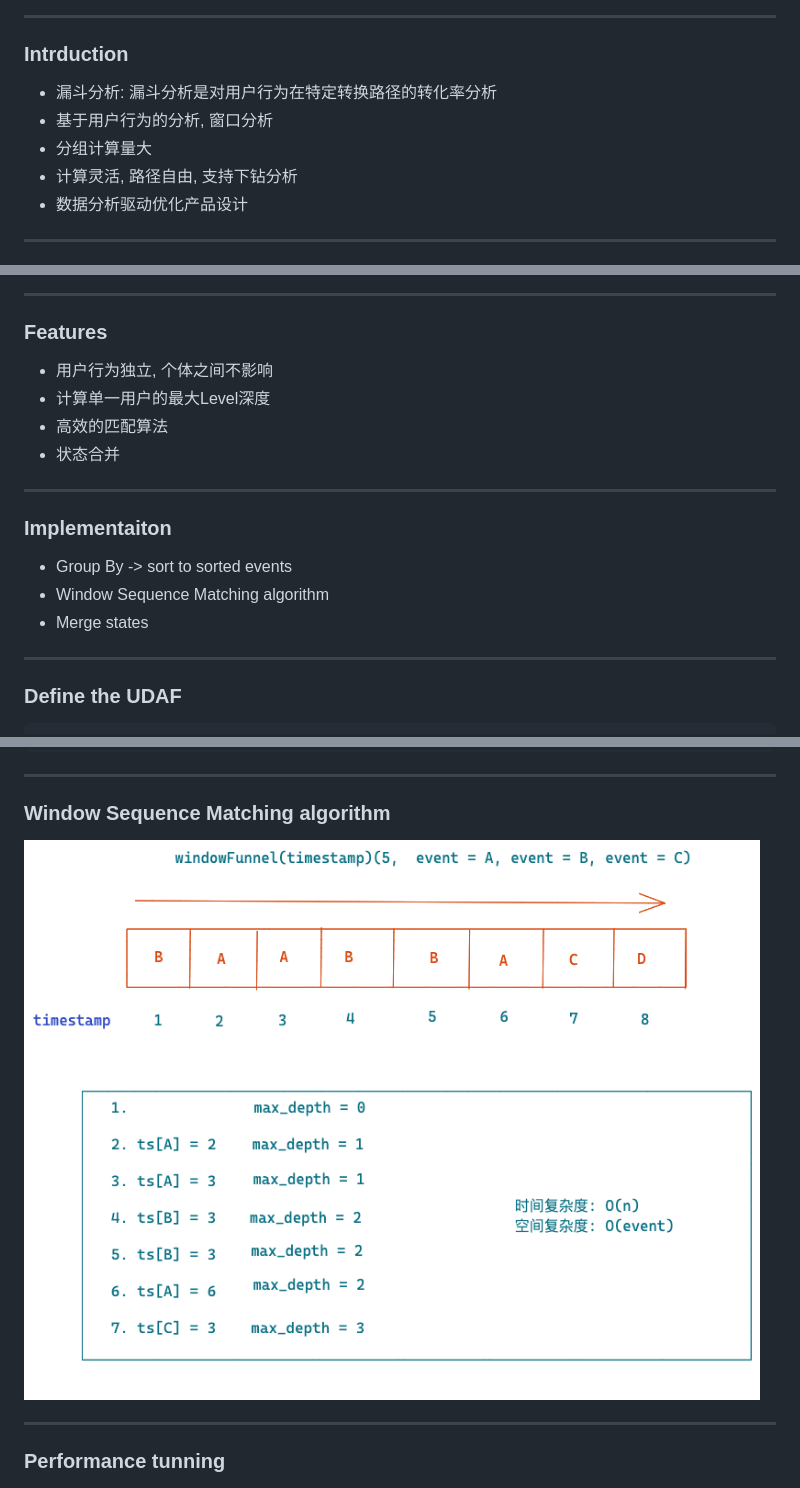
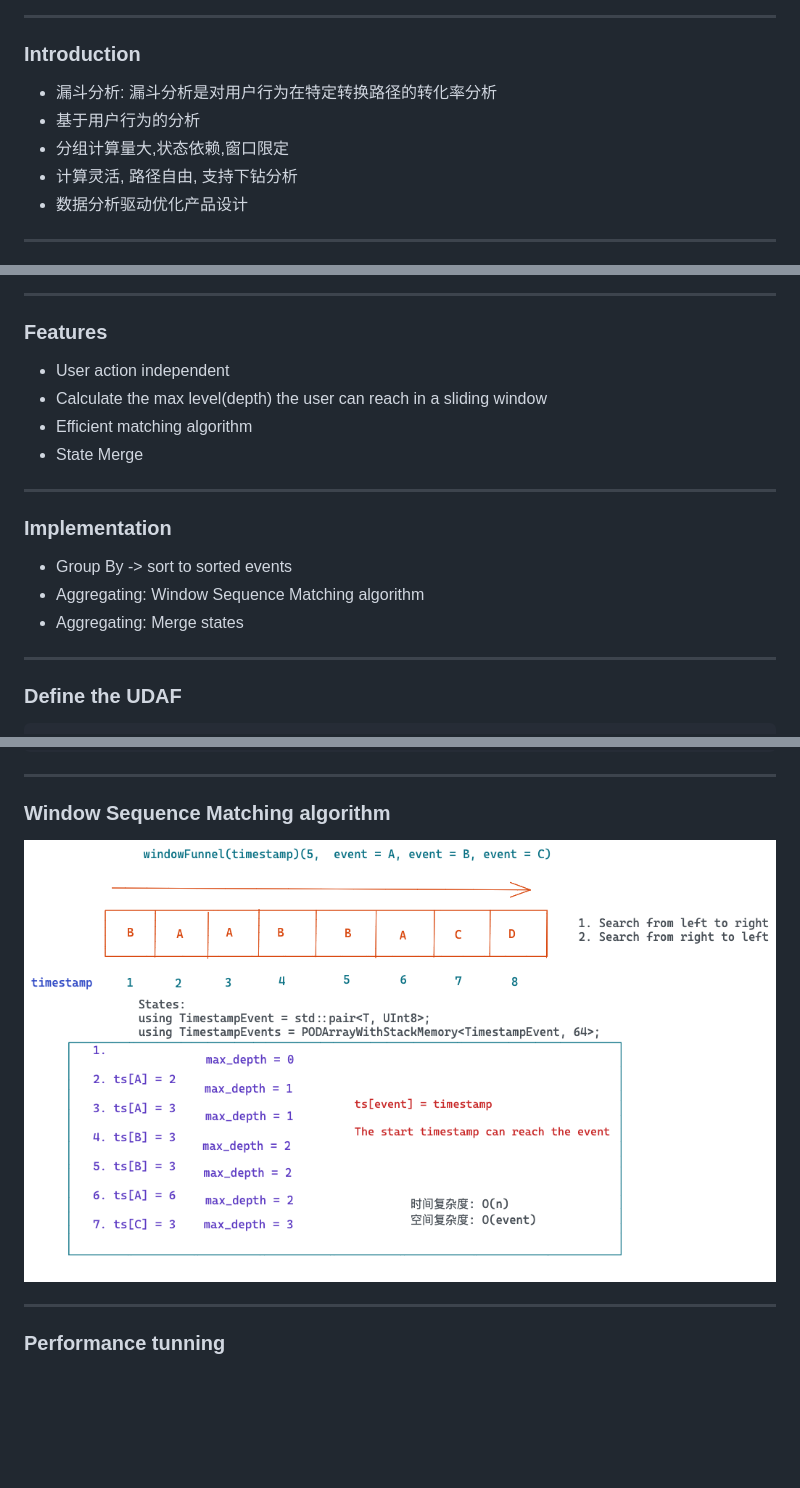
Before and after one commit to databendlabs/datafuse-presentations, a Markdown page: meetup-20210709-funnel/README.md, 3 parts joined by grey strips. GitHub-like rendering; pictures changed too: meetup-20210709-funnel/assets/funnel3.png; blank space fills up the shorter version.

Commit message:
Add funnel

```diff
--- a/meetup-20210709-funnel/README.md
+++ b/meetup-20210709-funnel/README.md
@@ -32,11 +32,11 @@ paginate: true
 
 ---
 
-### Intrduction
+### Introduction
 
 - 漏斗分析: 漏斗分析是对用户行为在特定转换路径的转化率分析
-- 基于用户行为的分析, 窗口分析
-- 分组计算量大
+- 基于用户行为的分析
+- 分组计算量大,状态依赖,窗口限定
 - 计算灵活, 路径自由, 支持下钻分析
 - 数据分析驱动优化产品设计
 
@@ -51,18 +51,18 @@ paginate: true
 ---
 ### Features
 
-- 用户行为独立, 个体之间不影响
-- 计算单一用户的最大Level深度
-- 高效的匹配算法
-- 状态合并
+- User action independent
+- Calculate the max level(depth) the user can reach in a sliding window
+- Efficient matching algorithm
+- State Merge
 
 
 ---
-### Implementaiton
+### Implementation
 
 - Group By -> sort to sorted events
-- Window Sequence Matching algorithm
-- Merge states
+- Aggregating: Window Sequence Matching algorithm
+- Aggregating: Merge states
 
 
 ---
```
Also changed, not shown: other parts of meetup-20210709-funnel/README.md (+2 -2 lines), meetup-20210709-funnel/assets/funnel1.jpeg (deleted), 1 other file.
